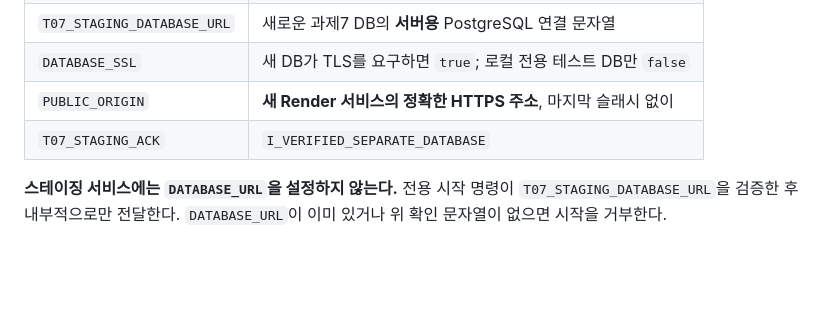
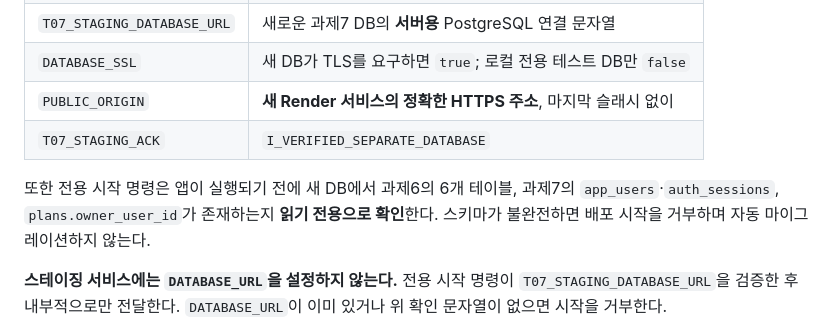
Before and after one commit to ecde4499/plando-see-diary, a Markdown page: docs/T07_STAGING_DEPLOYMENT.md, the part around the change. Drawn GitHub-style; blank space fills up the shorter version.

Commit message:
docs(t07): describe fail-closed table checks before staging deployment

```diff
--- a/docs/T07_STAGING_DEPLOYMENT.md
+++ b/docs/T07_STAGING_DEPLOYMENT.md
@@ -31,6 +31,8 @@
 | `PUBLIC_ORIGIN` | **새 Render 서비스의 정확한 HTTPS 주소**, 마지막 슬래시 없이 |
 | `T07_STAGING_ACK` | `I_VERIFIED_SEPARATE_DATABASE` |
 
+또한 전용 시작 명령은 앱이 실행되기 전에 새 DB에서 과제6의 6개 테이블, 과제7의 `app_users`·`auth_sessions`, `plans.owner_user_id`가 존재하는지 **읽기 전용으로 확인**한다. 스키마가 불완전하면 배포 시작을 거부하며 자동 마이그레이션하지 않는다.
+
 **스테이징 서비스에는 `DATABASE_URL`을 설정하지 않는다.** 전용 시작 명령이 `T07_STAGING_DATABASE_URL`을 검증한 후 내부적으로만 전달한다. `DATABASE_URL`이 이미 있거나 위 확인 문자열이 없으면 시작을 거부한다.
 
 또한 Render에서 제공되는 `RENDER_GIT_BRANCH`, `RENDER_EXTERNAL_URL`, `RENDER_GIT_REPO_SLUG`이 실제 배포 시 알려지면 코드가 각각 브랜치, 서비스 URL, 저장소를 검사한다.
```
